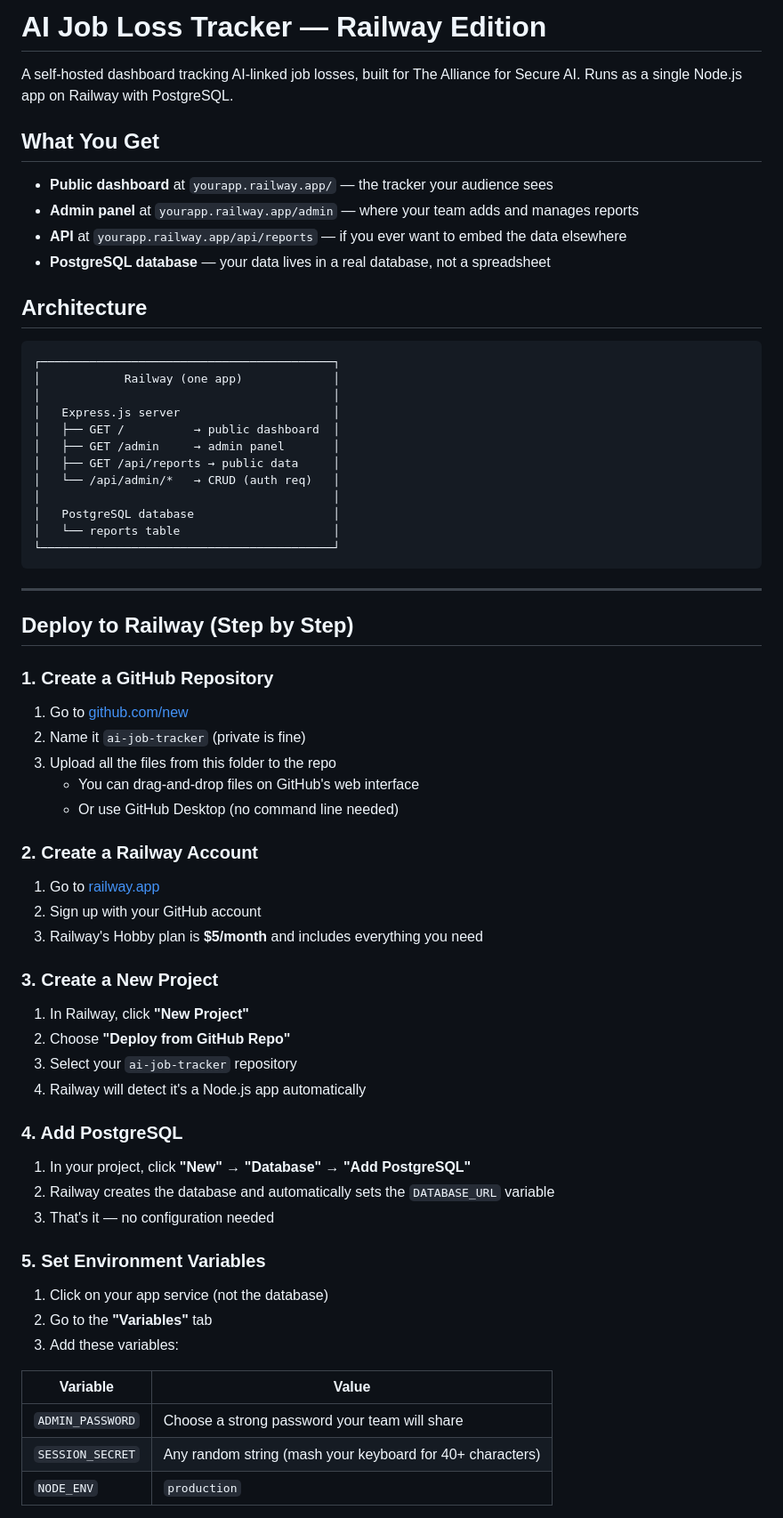
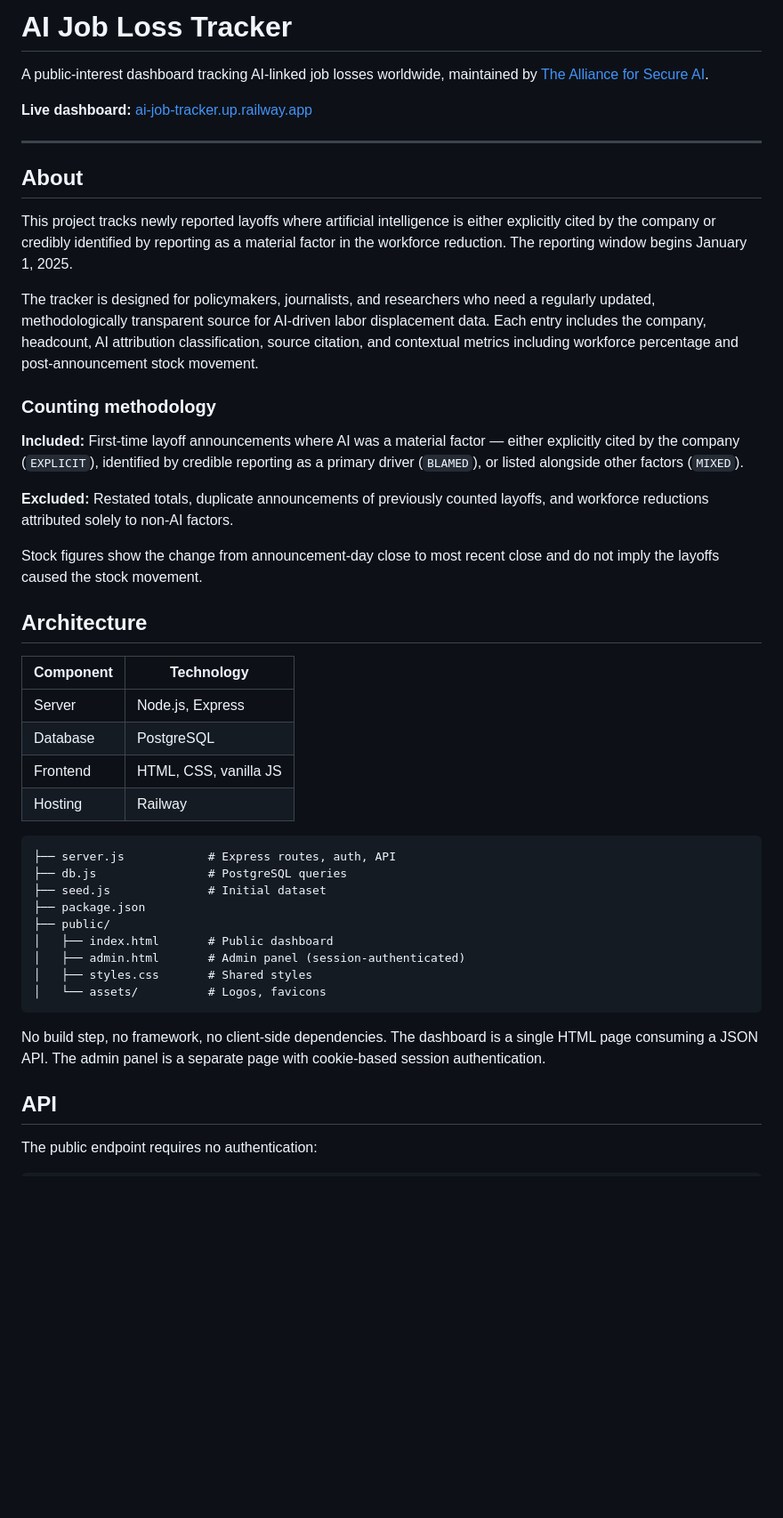
Before and after one commit to anang-secureai/ai-job-tracker, a Markdown page: README.md, the part around one of its changes. Shown at 89% size. GitHub-like rendering; blank space fills up the shorter version.

````diff
--- a/README.md
+++ b/README.md
@@ -1,71 +1,49 @@
-# AI Job Loss Tracker — Railway Edition
+# AI Job Loss Tracker
 
-A self-hosted dashboard tracking AI-linked job losses, built for The Alliance for Secure AI. Runs as a single Node.js app on Railway with PostgreSQL.
+A public-interest dashboard tracking AI-linked job losses worldwide, maintained by [The Alliance for Secure AI](https://secureainow.org).
 
-## What You Get
+**Live dashboard:** [ai-job-tracker.up.railway.app](https://ai-job-tracker.up.railway.app)
 
-- **Public dashboard** at `yourapp.railway.app/` — the tracker your audience sees
-- **Admin panel** at `yourapp.railway.app/admin` — where your team adds and manages reports
-- **API** at `yourapp.railway.app/api/reports` — if you ever want to embed the data elsewhere
-- **PostgreSQL database** — your data lives in a real database, not a spreadsheet
+---
+
+## About
+
+This project tracks newly reported layoffs where artificial intelligence is either explicitly cited by the company or credibly identified by reporting as a material factor in the workforce reduction. The reporting window begins January 1, 2025.
+
+The tracker is designed for policymakers, journalists, and researchers who need a regularly updated, methodologically transparent source for AI-driven labor displacement data. Each entry includes the company, headcount, AI attribution classification, source citation, and contextual metrics including workforce percentage and post-announcement stock movement.
+
+### Counting methodology
+
+**Included:** First-time layoff announcements where AI was a material factor — either explicitly cited by the company (`EXPLICIT`), identified by credible reporting as a primary driver (`BLAMED`), or listed alongside other factors (`MIXED`).
+
+**Excluded:** Restated totals, duplicate announcements of previously counted layoffs, and workforce reductions attributed solely to non-AI factors.
+
+Stock figures show the change from announcement-day close to most recent close and do not imply the layoffs caused the stock movement.
 
 ## Architecture
 
+| Component | Technology |
+|-----------|-----------|
+| Server | Node.js, Express |
+| Database | PostgreSQL |
+| Frontend | HTML, CSS, vanilla JS |
+| Hosting | Railway |
+
 ```
-┌──────────────────────────────────────────┐
-│            Railway (one app)             │
-│                                          │
-│   Express.js server                      │
-│   ├── GET /          → public dashboard  │
-│   ├── GET /admin     → admin panel       │
-│   ├── GET /api/reports → public data     │
-│   └── /api/admin/*   → CRUD (auth req)   │
-│                                          │
-│   PostgreSQL database                    │
-│   └── reports table                      │
-└──────────────────────────────────────────┘
+├── server.js            # Express routes, auth, API
+├── db.js                # PostgreSQL queries
+├── seed.js              # Initial dataset
+├── package.json
+├── public/
+│   ├── index.html       # Public dashboard
+│   ├── admin.html       # Admin panel (session-authenticated)
+│   ├── styles.css       # Shared styles
+│   └── assets/          # Logos, favicons
 ```
 
----
+No build step, no framework, no client-side dependencies. The dashboard is a single HTML page consuming a JSON API. The admin panel is a separate page with cookie-based session authentication.
 
-## Deploy to Railway (Step by Step)
+## API
 
-### 1. Create a GitHub Repository
+The public endpoint requires no authentication:
 
-1. Go to [github.com/new](https://github.com/new)
-2. Name it `ai-job-tracker` (private is fine)
-3. Upload all the files from this folder to the repo
-   - You can drag-and-drop files on GitHub's web interface
-   - Or use GitHub Desktop (no command line needed)
-
-### 2. Create a Railway Account
-
-1. Go to [railway.app](https://railway.app)
-2. Sign up with your GitHub account
-3. Railway's Hobby plan is **$5/month** and includes everything you need
-
-### 3. Create a New Project
-
-1. In Railway, click **"New Project"**
-2. Choose **"Deploy from GitHub Repo"**
-3. Select your `ai-job-tracker` repository
-4. Railway will detect it's a Node.js app automatically
-
-### 4. Add PostgreSQL
-
-1. In your project, click **"New"** → **"Database"** → **"Add PostgreSQL"**
-2. Railway creates the database and automatically sets the `DATABASE_URL` variable
-3. That's it — no configuration needed
-
-### 5. Set Environment Variables
-
-1. Click on your app service (not the database)
-2. Go to the **"Variables"** tab
-3. Add these variables:
-
-| Variable | Value |
-|----------|-------|
-| `ADMIN_PASSWORD` | Choose a strong password your team will share |
-| `SESSION_SECRET` | Any random string (mash your keyboard for 40+ characters) |
-| `NODE_ENV` | `production` |
-
````
Also changed, not shown: other parts of README.md (+17 -125 lines).
